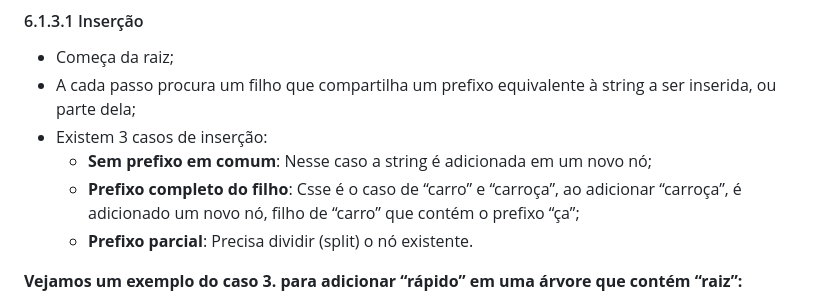
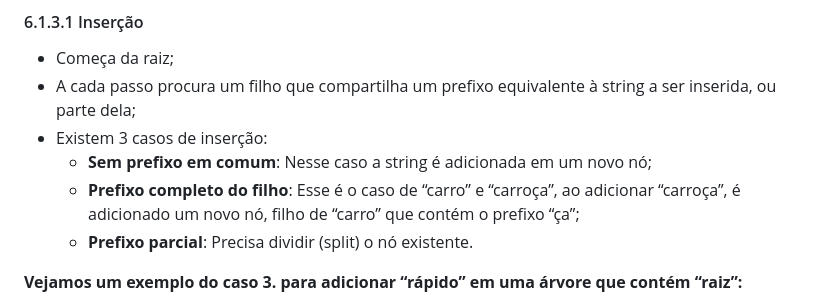
Before and after one commit to lucasfariasbl/trie-material, a Markdown page: README.md, the part around the change. GitHub-like rendering.

Commit message:
Fix typo in README.md regarding prefix case

```diff
--- a/README.md
+++ b/README.md
@@ -481,7 +481,7 @@ Isso reduz:
 - A cada passo procura um filho que compartilha um prefixo equivalente à string a ser inserida, ou parte dela;
 - Existem 3 casos de inserção:
   - **Sem prefixo em comum**: Nesse caso a string é adicionada em um novo nó;
-  - **Prefixo completo do filho**: Csse é o caso de “carro” e “carroça”, ao adicionar “carroça”, é adicionado um novo nó, filho de “carro” que contém o prefixo “ça”;
+  - **Prefixo completo do filho**: Esse é o caso de “carro” e “carroça”, ao adicionar “carroça”, é adicionado um novo nó, filho de “carro” que contém o prefixo “ça”;
   - **Prefixo parcial**: Precisa dividir (split) o nó existente.
 
 **Vejamos um exemplo do caso 3. para adicionar “rápido” em uma árvore que contém “raiz”:**
```
